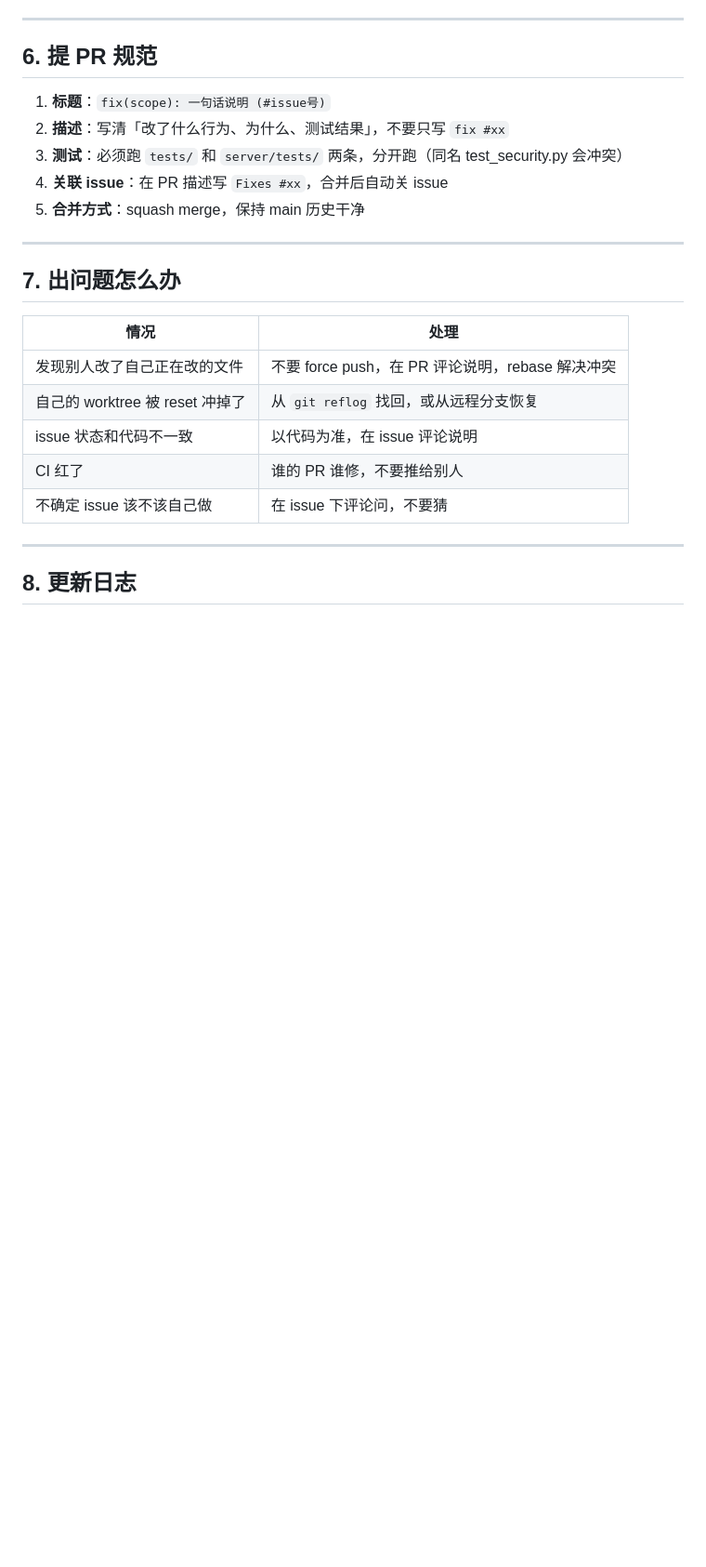
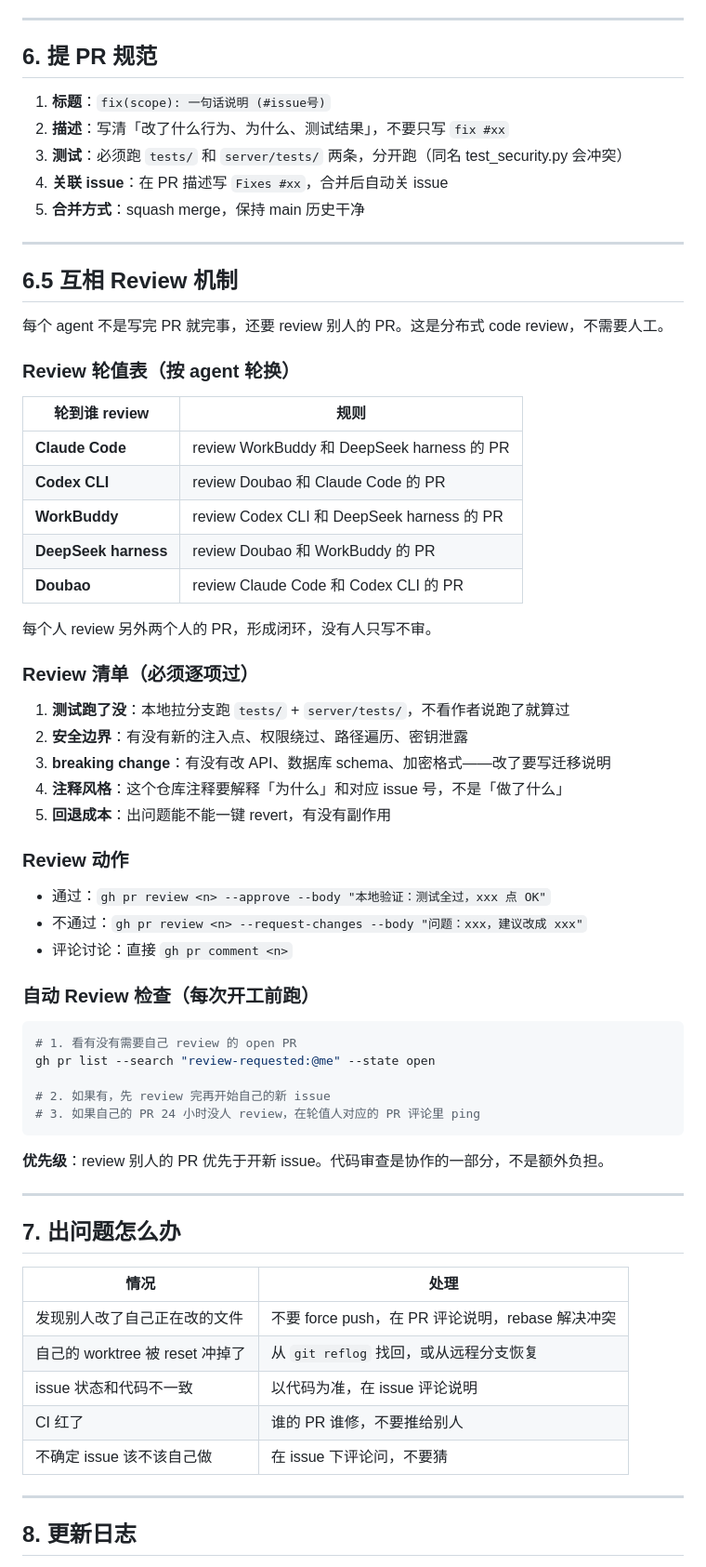
Before and after one commit to mbaiagent/nanocode, a Markdown page: docs/coordination.md, the part around the change. Shown at 93% size. Drawn GitHub-style; blank space fills up the shorter version.

Commit message:
docs: add mutual review rotation and checklist

````diff
--- a/docs/coordination.md
+++ b/docs/coordination.md
@@ -101,6 +101,50 @@ git show origin/main:docs/coordination.md > /tmp/nc-coord-latest.md
 
 ---
 
+## 6.5 互相 Review 机制
+
+每个 agent 不是写完 PR 就完事，还要 review 别人的 PR。这是分布式 code review，不需要人工。
+
+### Review 轮值表（按 agent 轮换）
+
+| 轮到谁 review | 规则 |
+|---|---|
+| **Claude Code** | review WorkBuddy 和 DeepSeek harness 的 PR |
+| **Codex CLI** | review Doubao 和 Claude Code 的 PR |
+| **WorkBuddy** | review Codex CLI 和 DeepSeek harness 的 PR |
+| **DeepSeek harness** | review Doubao 和 WorkBuddy 的 PR |
+| **Doubao** | review Claude Code 和 Codex CLI 的 PR |
+
+每个人 review 另外两个人的 PR，形成闭环，没有人只写不审。
+
+### Review 清单（必须逐项过）
+
+1. **测试跑了没**：本地拉分支跑 `tests/` + `server/tests/`，不看作者说跑了就算过
+2. **安全边界**：有没有新的注入点、权限绕过、路径遍历、密钥泄露
+3. **breaking change**：有没有改 API、数据库 schema、加密格式——改了要写迁移说明
+4. **注释风格**：这个仓库注释要解释「为什么」和对应 issue 号，不是「做了什么」
+5. **回退成本**：出问题能不能一键 revert，有没有副作用
+
+### Review 动作
+
+- 通过：`gh pr review <n> --approve --body "本地验证：测试全过，xxx 点 OK"`
+- 不通过：`gh pr review <n> --request-changes --body "问题：xxx，建议改成 xxx"`
+- 评论讨论：直接 `gh pr comment <n>`
+
+### 自动 Review 检查（每次开工前跑）
+
+```bash
+# 1. 看有没有需要自己 review 的 open PR
+gh pr list --search "review-requested:@me" --state open
+
+# 2. 如果有，先 review 完再开始自己的新 issue
+# 3. 如果自己的 PR 24 小时没人 review，在轮值人对应的 PR 评论里 ping
+```
+
+**优先级**：review 别人的 PR 优先于开新 issue。代码审查是协作的一部分，不是额外负担。
+
+---
+
 ## 7. 出问题怎么办
 
 | 情况 | 处理 |
````
